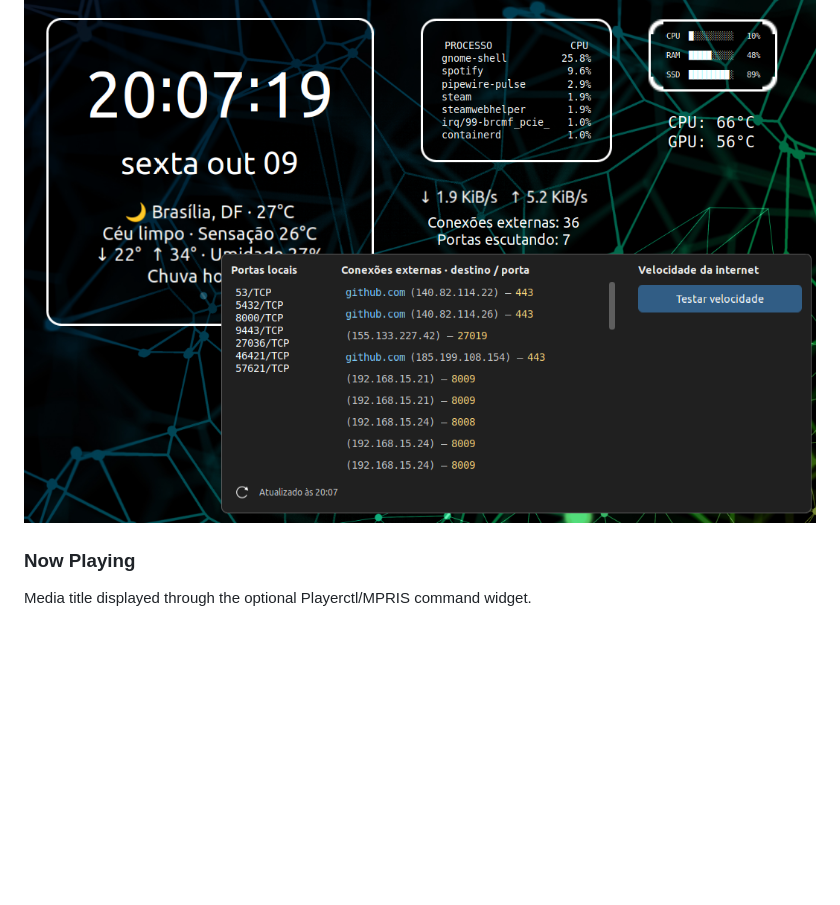
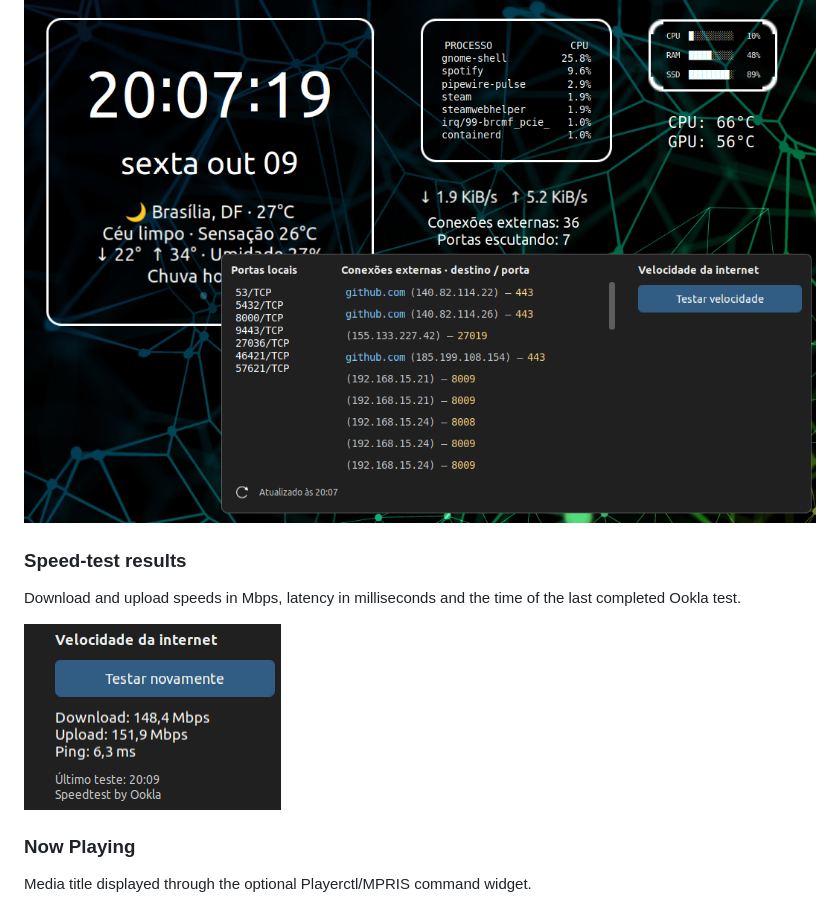
Before and after one commit to orbitzone/orbitz-widgets-for-gnome, a Markdown page: README.md, the part around the change. Drawn GitHub-style; pictures changed too: docs/images/speedtest-results.png (added); blank space fills up the shorter version.

Commit message:
Add speed-test results screenshot

```diff
--- a/README.md
+++ b/README.md
@@ -21,6 +21,12 @@ Clock, weather, top processes, CPU/RAM/storage usage, hardware temperatures and
 Local TCP ports, remote connections and the optional speed-test button. The bottom-left icon refreshes the panel on demand.
 
 ![Network panel with TCP ports, remote destinations and internet speed-test controls](docs/images/network-panel.png)
+
+### Speed-test results
+
+Download and upload speeds in Mbps, latency in milliseconds and the time of the last completed Ookla test.
+
+![Speed-test results showing download and upload speeds, ping and last test time](docs/images/speedtest-results.png)
 
 ### Now Playing
 
```
